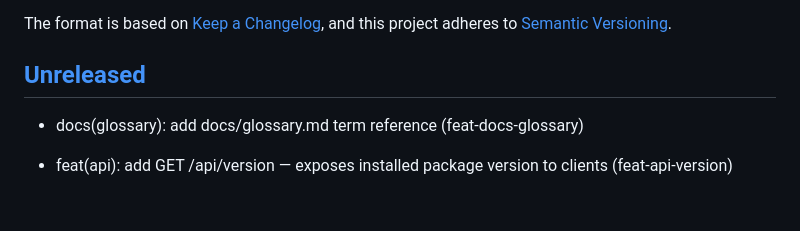
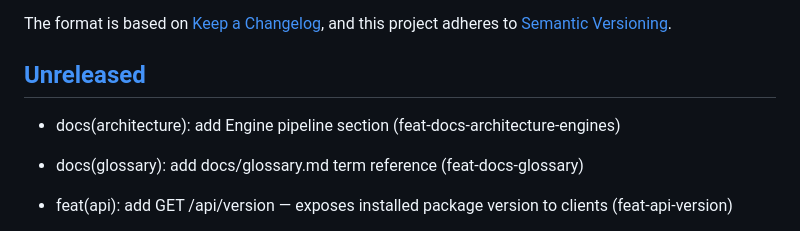
Before and after one commit to KazooKat/Spaceship-Generator, a Markdown page: docs/CHANGELOG.md, the part around the change. GitHub-like rendering; blank space fills up the shorter version.

Commit message:
docs(architecture): add Engine pipeline section (feat-docs-architecture-engines)

```diff
--- a/docs/CHANGELOG.md
+++ b/docs/CHANGELOG.md
@@ -7,6 +7,7 @@ and this project adheres to [Semantic Versioning](https://semver.org/spec/v2.0.0
 
 ## [Unreleased]
 
+- docs(architecture): add Engine pipeline section (feat-docs-architecture-engines)
 - docs(glossary): add docs/glossary.md term reference (feat-docs-glossary)
 - feat(api): add GET /api/version — exposes installed package version to clients (feat-api-version)
 - feat(palettes): add volcanic_island, crystal_caves biome palettes (feat-palettes-biome-pack-2026-05-07)
```
Also changed, not shown: docs/architecture.md (+81 -0 lines).
